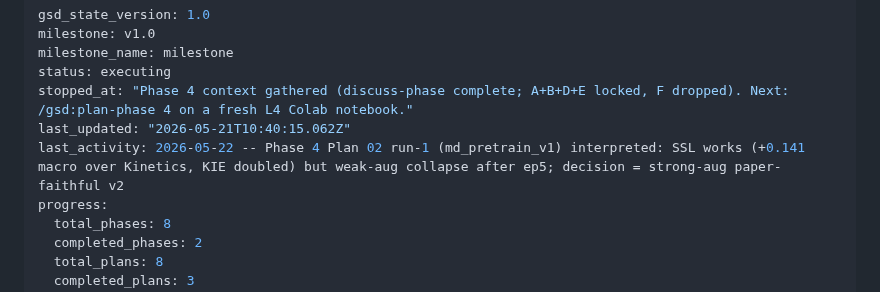
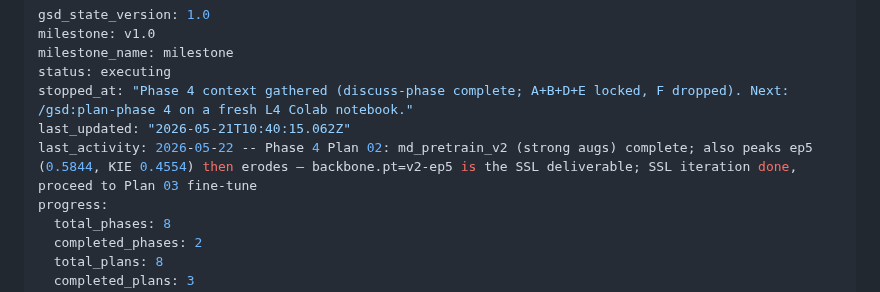
Before and after one commit to Ibrahim-Shahin1/fitnova, a Markdown page: .planning/STATE.md, the part around one of its changes. GitHub-like rendering.

```diff
--- a/.planning/STATE.md
+++ b/.planning/STATE.md
@@ -5,7 +5,7 @@ milestone_name: milestone
 status: executing
 stopped_at: "Phase 4 context gathered (discuss-phase complete; A+B+D+E locked, F dropped). Next: /gsd:plan-phase 4 on a fresh L4 Colab notebook."
 last_updated: "2026-05-21T10:40:15.062Z"
-last_activity: 2026-05-22 -- Phase 4 Plan 02 run-1 (md_pretrain_v1) interpreted: SSL works (+0.141 macro over Kinetics, KIE doubled) but weak-aug collapse after ep5; decision = strong-aug paper-faithful v2
+last_activity: 2026-05-22 -- Phase 4 Plan 02: md_pretrain_v2 (strong augs) complete; also peaks ep5 (0.5844, KIE 0.4554) then erodes — backbone.pt=v2-ep5 is the SSL deliverable; SSL iteration done, proceed to Plan 03 fine-tune
 progress:
   total_phases: 8
   completed_phases: 2
```
Also changed, not shown: other parts of .planning/STATE.md (+1 -1 lines).
